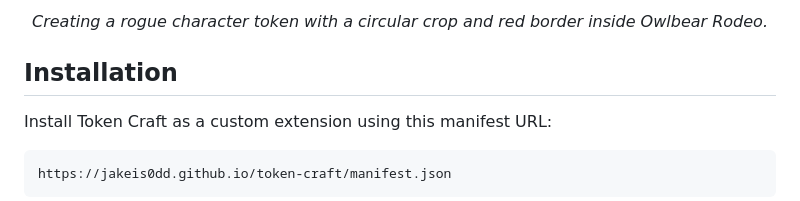
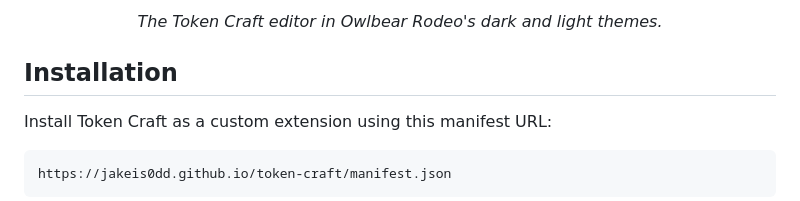
Before and after one commit to jakeis0dd/token-craft, a Markdown page: README.md, the part around one of its changes. GitHub-like rendering.

Commit message:
Update README with centered theme screenshots

```diff
--- a/README.md
+++ b/README.md
@@ -41,5 +44,5 @@ Token Craft is an Owlbear Rodeo extension for turning your artwork into custom c
 
-<p align="center"><em>Creating a rogue character token with a circular crop and red border inside Owlbear Rodeo.</em></p>
+<p align="center"><em>The Token Craft editor in Owlbear Rodeo's dark and light themes.</em></p>
 
 ## Installation
 
```
Also changed, not shown: other parts of README.md (+6 -3 lines), screenshots/DarkMode.png (added), screenshots/LightMode.png (added), screenshots/RogueToken.png (deleted).
